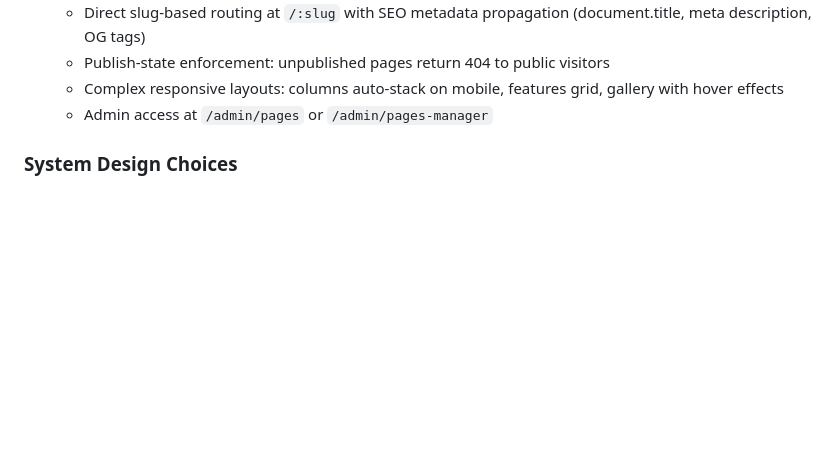
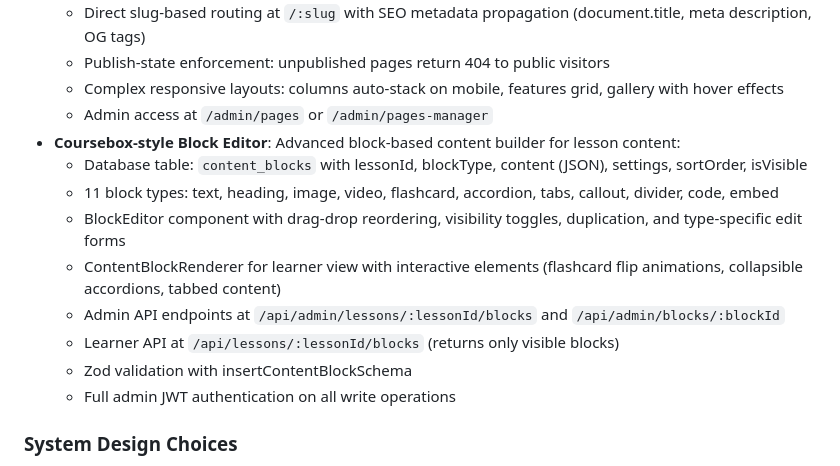
Before and after one commit to stevebermudez/Foundation-CE, a Markdown page: replit.md, the part around the change. Drawn GitHub-style; blank space fills up the shorter version.

Commit message:
Add advanced block editor for creating and managing lesson content
Document the new coursebox-style block editor system, detailing its database schema, supported block types, component functionalities, API endpoints for both admin and learner views, validation schemas, and authentication requirements.

Replit-Commit-Author: Agent
Replit-Commit-Session-Id: a27af239-a8fb-451b-89b5-dfebc095c750
Replit-Commit-Checkpoint-Type: full_checkpoint
Replit-Commit-Event-Id: cb2419e4-d639-4ca4-b9b0-fb1e116f4b5a
Replit-Commit-Screenshot-Url: https://storage.googleapis.com/screenshot-production-us-central1/ef98f73e-110d-4612-b65d-9982adc2a393/a27af239-a8fb-451b-89b5-dfebc095c750/GqkVyIu

```diff
--- a/replit.md
+++ b/replit.md
@@ -51,6 +51,15 @@ The platform utilizes `shadcn/ui` components with `Tailwind CSS` for a modern an
   - Publish-state enforcement: unpublished pages return 404 to public visitors
   - Complex responsive layouts: columns auto-stack on mobile, features grid, gallery with hover effects
   - Admin access at `/admin/pages` or `/admin/pages-manager`
+- **Coursebox-style Block Editor**: Advanced block-based content builder for lesson content:
+  - Database table: `content_blocks` with lessonId, blockType, content (JSON), settings, sortOrder, isVisible
+  - 11 block types: text, heading, image, video, flashcard, accordion, tabs, callout, divider, code, embed
+  - BlockEditor component with drag-drop reordering, visibility toggles, duplication, and type-specific edit forms
+  - ContentBlockRenderer for learner view with interactive elements (flashcard flip animations, collapsible accordions, tabbed content)
+  - Admin API endpoints at `/api/admin/lessons/:lessonId/blocks` and `/api/admin/blocks/:blockId`
+  - Learner API at `/api/lessons/:lessonId/blocks` (returns only visible blocks)
+  - Zod validation with insertContentBlockSchema
+  - Full admin JWT authentication on all write operations
 
 ### System Design Choices
 - **Layered Storage Interface**: Data operations abstracted through an `IStorage` interface.
```
